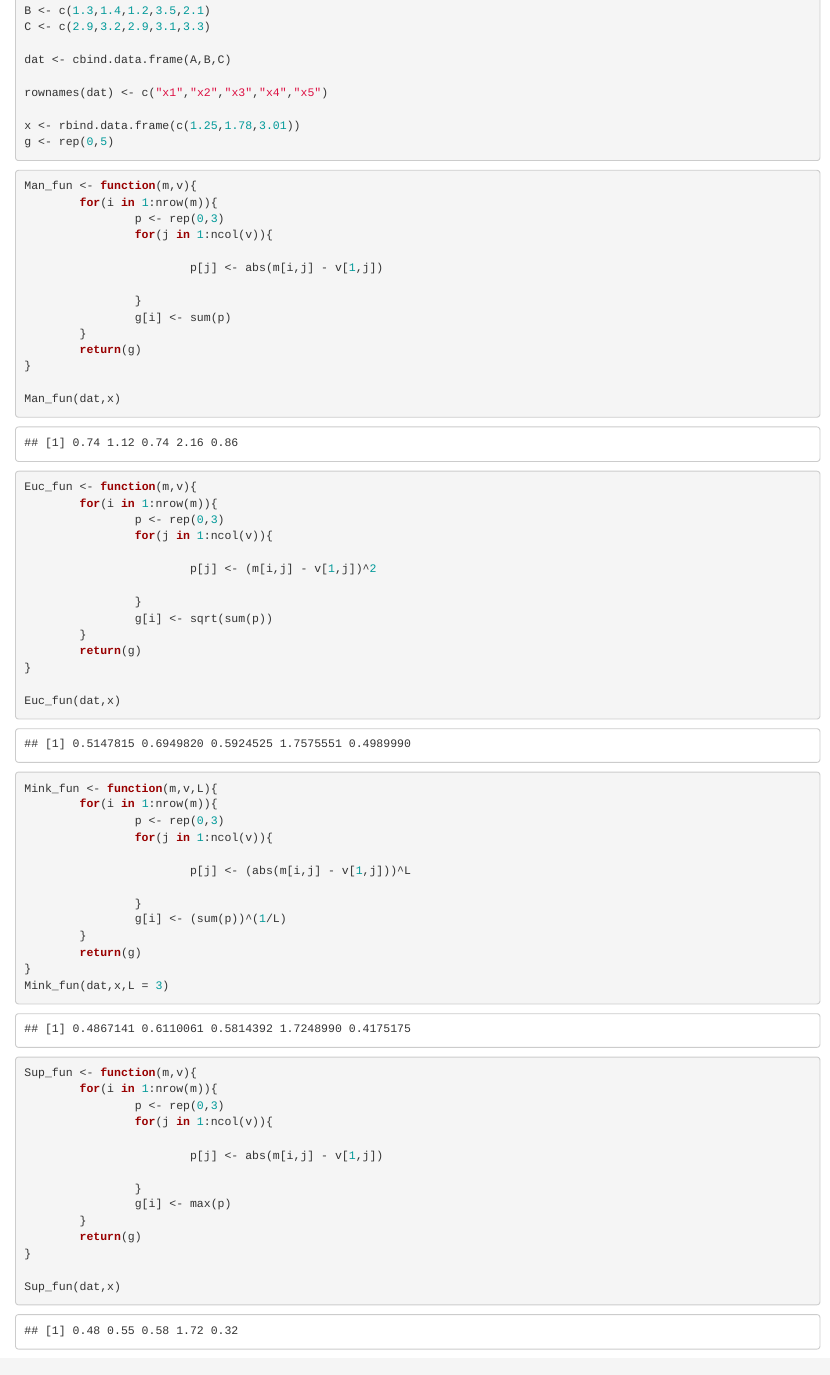
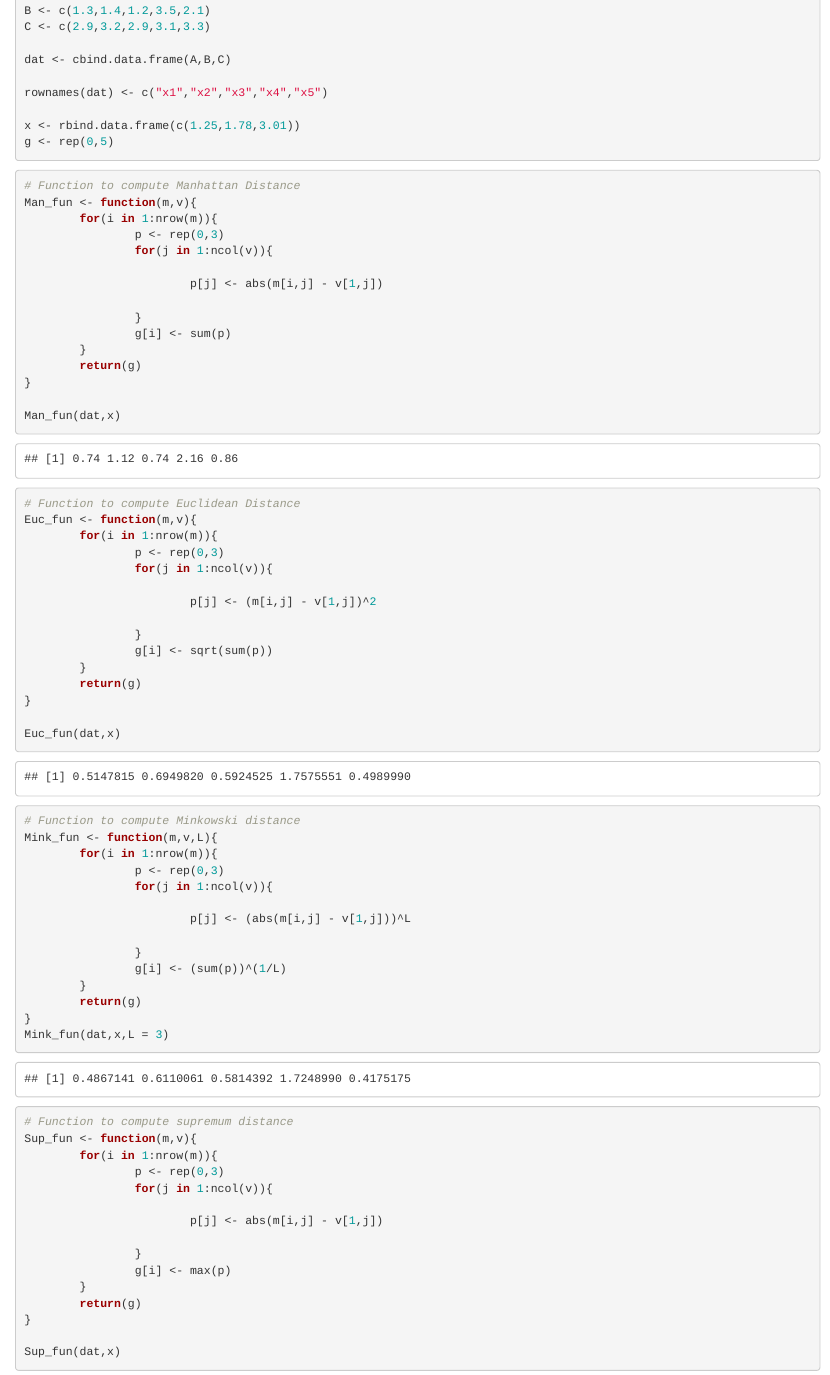
Before and after one commit to rshanka1/Data-Mining, an R Markdown document (Project 2/Project2_GroupName.rmd): the page in a window 1100 px wide, from 4820 px down. Rendered offline with R 4.5, knitr and Pandoc, with nearby package versions; some code elsewhere in the file could not run offline.

Commit message:
side headings to q4

````diff
--- a/Project 2/Project2_GroupName.rmd
+++ b/Project 2/Project2_GroupName.rmd
@@ -317,6 +317,7 @@ x <- rbind.data.frame(c(1.25,1.78,3.01))
 g <- rep(0,5)
 ```
 ```{r Manhattan Distance}
+# Function to compute Manhattan Distance
 Man_fun <- function(m,v){
         for(i in 1:nrow(m)){
                 p <- rep(0,3)
@@ -333,6 +334,7 @@ Man_fun <- function(m,v){
 Man_fun(dat,x)
 ```
 ```{r Euclidean Distance}
+# Function to compute Euclidean Distance
 Euc_fun <- function(m,v){
         for(i in 1:nrow(m)){
                 p <- rep(0,3)
@@ -349,6 +351,7 @@ Euc_fun <- function(m,v){
 Euc_fun(dat,x)
 ```
 ```{r Minkowski Distance}
+# Function to compute Minkowski distance
 Mink_fun <- function(m,v,L){
         for(i in 1:nrow(m)){
                 p <- rep(0,3)
@@ -364,6 +367,7 @@ Mink_fun <- function(m,v,L){
 Mink_fun(dat,x,L = 3)
 ```
 ```{r Supremum Distance}
+# Function to compute supremum distance
 Sup_fun <- function(m,v){
         for(i in 1:nrow(m)){
                 p <- rep(0,3)
````
